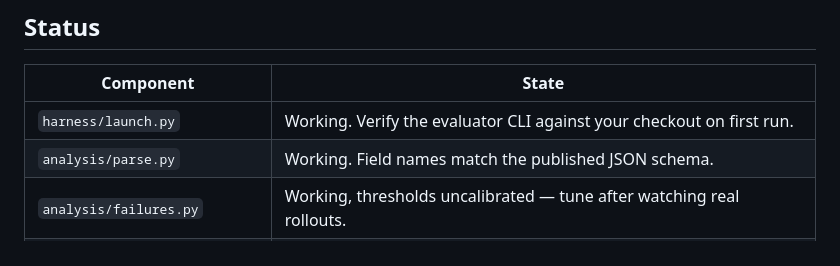
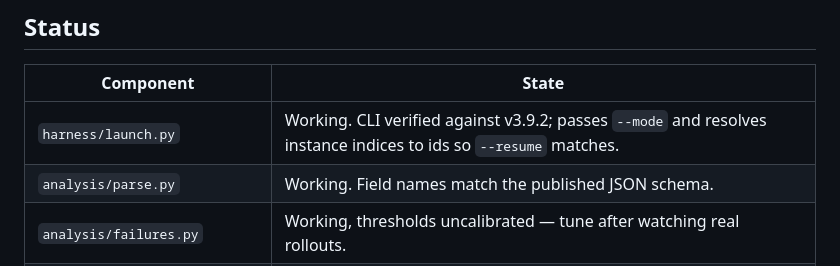
Before and after one commit to wimaan3/behavior26, a Markdown page: README.md, the part around the change. Drawn GitHub-style.

Commit message:
docs: record the resume and dev-loop-mode fixes
Co-Authored-By: Claude Opus 5 <noreply@anthropic.com>

```diff
--- a/README.md
+++ b/README.md
@@ -242,7 +242,7 @@ pairing throws away the entire advantage. This is why the dev subset stays froze
 
 | Component | State |
 |---|---|
-| `harness/launch.py` | Working. Verify the evaluator CLI against your checkout on first run. |
+| `harness/launch.py` | Working. CLI verified against v3.9.2; passes `--mode` and resolves instance indices to ids so `--resume` matches. |
 | `analysis/parse.py` | Working. Field names match the published JSON schema. |
 | `analysis/failures.py` | Working, thresholds uncalibrated — tune after watching real rollouts. |
 | `submission/build.py` | Working. Emits `<track>.<testset>.<team>.<affiliation>.<date>/` as the scorer requires; validated zip produced from mock rollouts. |
```
Also changed, not shown: HANDOFF.md (+10 -1 lines).
